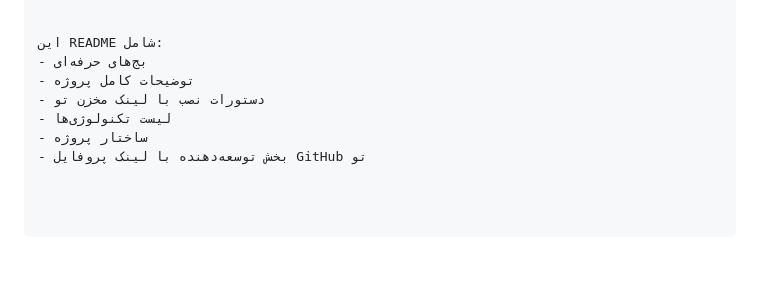
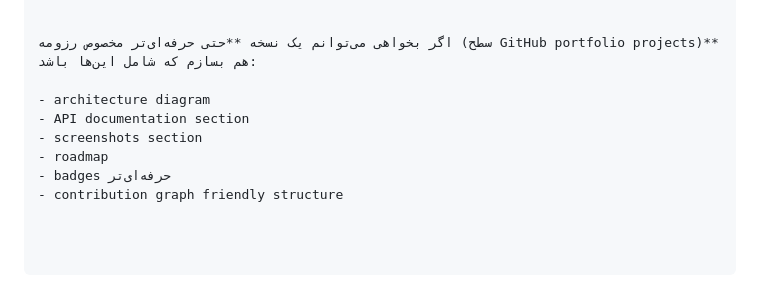
Before and after one commit to Taha-Tahmasb/polito, a Markdown page: README.md, the part around one of its changes. Rendered like a GitHub page; blank space fills up the shorter version.

```diff
--- a/README.md
+++ b/README.md
@@ -141,9 +181,10 @@ polito/
 
 
-این README شامل:
-- بج‌های حرفه‌ای
-- توضیحات کامل پروژه
-- دستورات نصب با لینک مخزن تو
-- لیست تکنولوژی‌ها
-- ساختار پروژه
-- بخش توسعه‌دهنده با لینک پروفایل GitHub تو
+اگر بخواهی می‌توانم یک نسخه **حتی حرفه‌ای‌تر مخصوص رزومه (سطح GitHub portfolio projects)** هم بسازم که شامل این‌ها باشد:
+
+- architecture diagram
+- API documentation section
+- screenshots section
+- roadmap
+- badges حرفه‌ای‌تر
+- contribution graph friendly structure
```
Also changed, not shown: other parts of README.md (+128 -88 lines).
